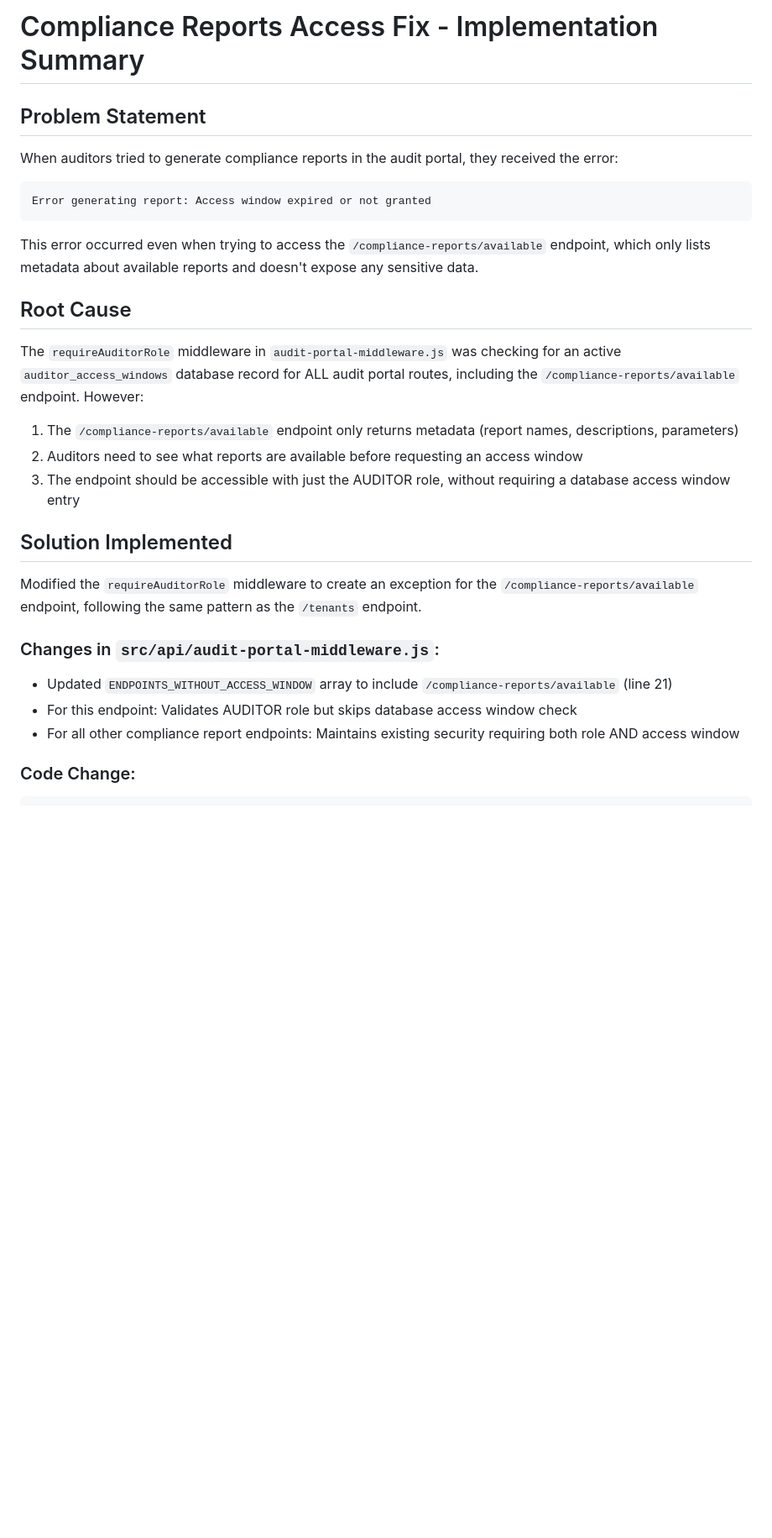
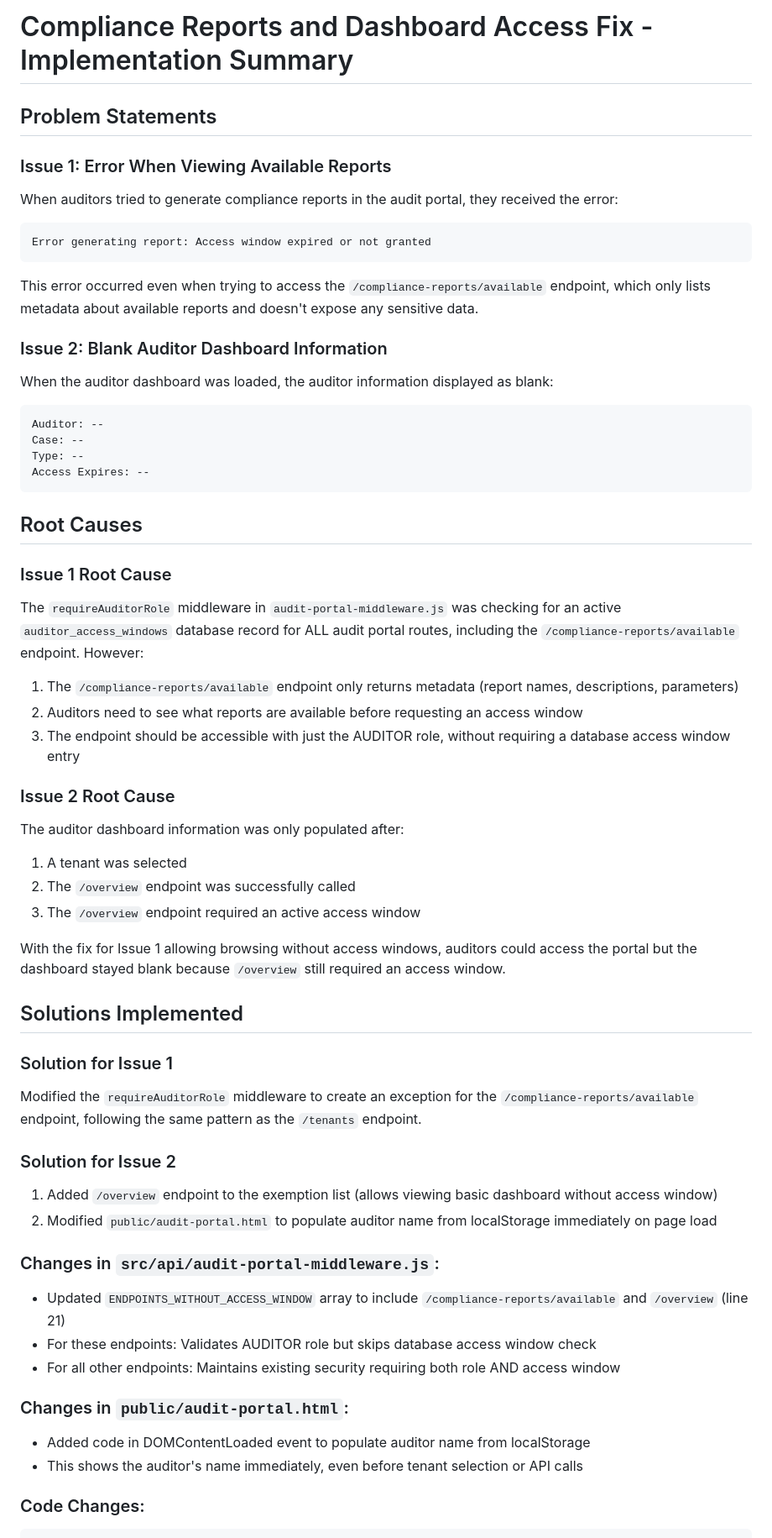
Before and after one commit to nitra-1/PG, a Markdown page: COMPLIANCE_REPORTS_ACCESS_FIX.md, the part around one of its changes. Shown at 84% size. Rendered like a GitHub page; blank space fills up the shorter version.

Commit message:
Update documentation to include dashboard blank info fix
Co-authored-by: nitra-1 <23074226+nitra-1@users.noreply.github.com>

````diff
--- a/COMPLIANCE_REPORTS_ACCESS_FIX.md
+++ b/COMPLIANCE_REPORTS_ACCESS_FIX.md
@@ -1,6 +1,8 @@
-# Compliance Reports Access Fix - Implementation Summary
+# Compliance Reports and Dashboard Access Fix - Implementation Summary
 
-## Problem Statement
+## Problem Statements
+
+### Issue 1: Error When Viewing Available Reports
 When auditors tried to generate compliance reports in the audit portal, they received the error:
 ```
 Error generating report: Access window expired or not granted
@@ -8,20 +10,49 @@ Error generating report: Access window expired or not granted
 
 This error occurred even when trying to access the `/compliance-reports/available` endpoint, which only lists metadata about available reports and doesn't expose any sensitive data.
 
-## Root Cause
+### Issue 2: Blank Auditor Dashboard Information
+When the auditor dashboard was loaded, the auditor information displayed as blank:
+```
+Auditor: --
+Case: --
+Type: --
+Access Expires: --
+```
+
+## Root Causes
+
+### Issue 1 Root Cause
 The `requireAuditorRole` middleware in `audit-portal-middleware.js` was checking for an active `auditor_access_windows` database record for ALL audit portal routes, including the `/compliance-reports/available` endpoint. However:
 
 1. The `/compliance-reports/available` endpoint only returns metadata (report names, descriptions, parameters)
 2. Auditors need to see what reports are available before requesting an access window
 3. The endpoint should be accessible with just the AUDITOR role, without requiring a database access window entry
 
-## Solution Implemented
+### Issue 2 Root Cause
+The auditor dashboard information was only populated after:
+1. A tenant was selected
+2. The `/overview` endpoint was successfully called
+3. The `/overview` endpoint required an active access window
+
+With the fix for Issue 1 allowing browsing without access windows, auditors could access the portal but the dashboard stayed blank because `/overview` still required an access window.
+
+## Solutions Implemented
+
+### Solution for Issue 1
 Modified the `requireAuditorRole` middleware to create an exception for the `/compliance-reports/available` endpoint, following the same pattern as the `/tenants` endpoint.
 
+### Solution for Issue 2
+1. Added `/overview` endpoint to the exemption list (allows viewing basic dashboard without access window)
+2. Modified `public/audit-portal.html` to populate auditor name from localStorage immediately on page load
+
 ### Changes in `src/api/audit-portal-middleware.js`:
-- Updated `ENDPOINTS_WITHOUT_ACCESS_WINDOW` array to include `/compliance-reports/available` (line 21)
-- For this endpoint: Validates AUDITOR role but skips database access window check
-- For all other compliance report endpoints: Maintains existing security requiring both role AND access window
+- Updated `ENDPOINTS_WITHOUT_ACCESS_WINDOW` array to include `/compliance-reports/available` and `/overview` (line 21)
+- For these endpoints: Validates AUDITOR role but skips database access window check
+- For all other endpoints: Maintains existing security requiring both role AND access window
 
-### Code Change:
+### Changes in `public/audit-portal.html`:
+- Added code in DOMContentLoaded event to populate auditor name from localStorage
+- This shows the auditor's name immediately, even before tenant selection or API calls
+
+### Code Changes:
 ```javascript
````
Also changed, not shown: other parts of COMPLIANCE_REPORTS_ACCESS_FIX.md (+37 -12 lines).
